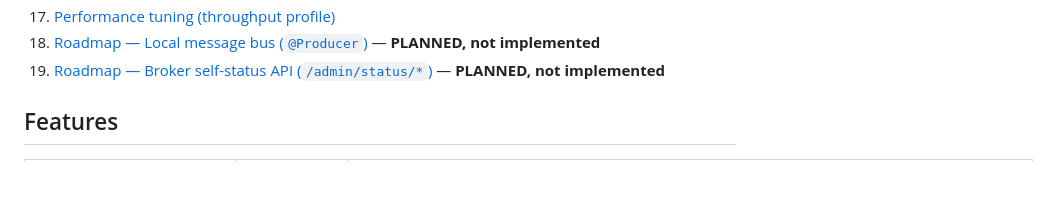
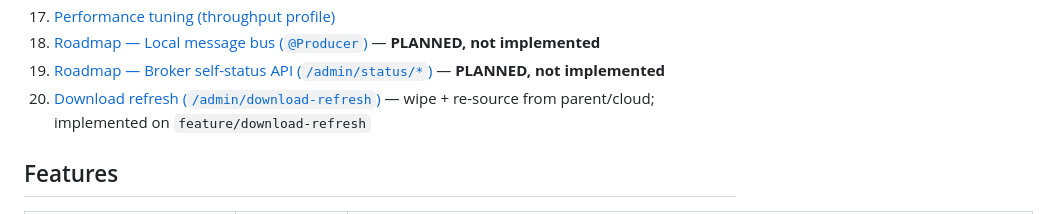
Before and after one commit to anuragm339/E2B, a Markdown page: docs/codebase-book/00-index.md, the part around the change. GitHub-like rendering; blank space fills up the shorter version.

```diff
--- a/docs/codebase-book/00-index.md
+++ b/docs/codebase-book/00-index.md
@@ -26,6 +26,7 @@ This book is a source-backed map of the repository. Start with the chapter that
 17. [Performance tuning (throughput profile)](17-performance-tuning.md)
 18. [Roadmap — Local message bus (`@Producer`)](18-roadmap-local-message-bus.md) — **PLANNED, not implemented**
 19. [Roadmap — Broker self-status API (`/admin/status/*`)](19-self-status-api.md) — **PLANNED, not implemented**
+20. [Download refresh (`/admin/download-refresh`)](20-download-refresh.md) — wipe + re-source from parent/cloud; implemented on `feature/download-refresh`
 
 ## Features
 
```
Also changed, not shown: docs/codebase-book/20-download-refresh.md (added, +103 -0 lines).
